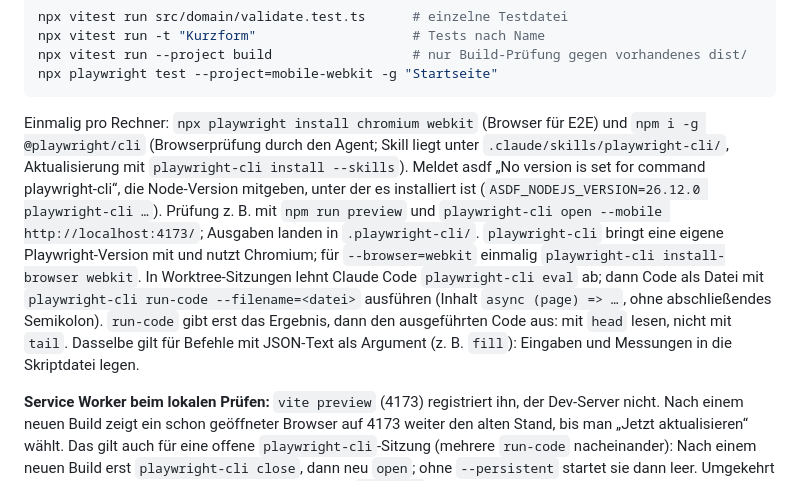
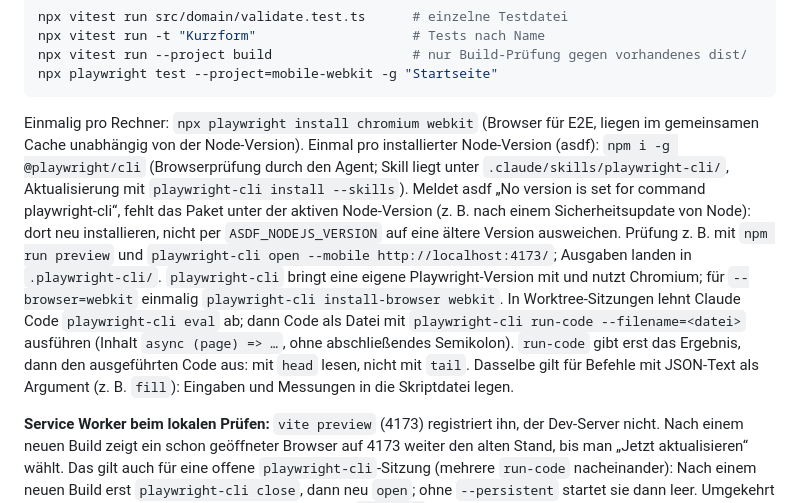
Before and after one commit to cgrothaus/vokabeltrainer, a Markdown page: CLAUDE.md, the part around the change. Drawn GitHub-style.

Commit message:
CLAUDE.md: playwright-cli pro Node-Version installieren
- @playwright/cli gilt unter asdf pro Node-Version, Playwright-Browser weiter einmal pro Rechner
- bei fehlendem Paket unter der aktiven Version neu installieren statt ASDF_NODEJS_VERSION

Co-Authored-By: Claude Opus 5.5 <noreply@anthropic.com>

````diff
--- a/CLAUDE.md
+++ b/CLAUDE.md
@@ -78,7 +78,7 @@ npx vitest run --project build                  # nur Build-Prüfung gegen vorha
 npx playwright test --project=mobile-webkit -g "Startseite"
 ```
 
-Einmalig pro Rechner: `npx playwright install chromium webkit` (Browser für E2E) und `npm i -g @playwright/cli` (Browserprüfung durch den Agent; Skill liegt unter `.claude/skills/playwright-cli/`, Aktualisierung mit `playwright-cli install --skills`). Meldet asdf „No version is set for command playwright-cli“, die Node-Version mitgeben, unter der es installiert ist (`ASDF_NODEJS_VERSION=26.12.0 playwright-cli …`). Prüfung z. B. mit `npm run preview` und `playwright-cli open --mobile http://localhost:4173/`; Ausgaben landen in `.playwright-cli/`. `playwright-cli` bringt eine eigene Playwright-Version mit und nutzt Chromium; für `--browser=webkit` einmalig `playwright-cli install-browser webkit`. In Worktree-Sitzungen lehnt Claude Code `playwright-cli eval` ab; dann Code als Datei mit `playwright-cli run-code --filename=<datei>` ausführen (Inhalt `async (page) => …`, ohne abschließendes Semikolon). `run-code` gibt erst das Ergebnis, dann den ausgeführten Code aus: mit `head` lesen, nicht mit `tail`. Dasselbe gilt für Befehle mit JSON-Text als Argument (z. B. `fill`): Eingaben und Messungen in die Skriptdatei legen.
+Einmalig pro Rechner: `npx playwright install chromium webkit` (Browser für E2E, liegen im gemeinsamen Cache unabhängig von der Node-Version). Einmal pro installierter Node-Version (asdf): `npm i -g @playwright/cli` (Browserprüfung durch den Agent; Skill liegt unter `.claude/skills/playwright-cli/`, Aktualisierung mit `playwright-cli install --skills`). Meldet asdf „No version is set for command playwright-cli“, fehlt das Paket unter der aktiven Node-Version (z. B. nach einem Sicherheitsupdate von Node): dort neu installieren, nicht per `ASDF_NODEJS_VERSION` auf eine ältere Version ausweichen. Prüfung z. B. mit `npm run preview` und `playwright-cli open --mobile http://localhost:4173/`; Ausgaben landen in `.playwright-cli/`. `playwright-cli` bringt eine eigene Playwright-Version mit und nutzt Chromium; für `--browser=webkit` einmalig `playwright-cli install-browser webkit`. In Worktree-Sitzungen lehnt Claude Code `playwright-cli eval` ab; dann Code als Datei mit `playwright-cli run-code --filename=<datei>` ausführen (Inhalt `async (page) => …`, ohne abschließendes Semikolon). `run-code` gibt erst das Ergebnis, dann den ausgeführten Code aus: mit `head` lesen, nicht mit `tail`. Dasselbe gilt für Befehle mit JSON-Text als Argument (z. B. `fill`): Eingaben und Messungen in die Skriptdatei legen.
 
 **Service Worker beim lokalen Prüfen:** `vite preview` (4173) registriert ihn, der Dev-Server nicht. Nach einem neuen Build zeigt ein schon geöffneter Browser auf 4173 weiter den alten Stand, bis man „Jetzt aktualisieren“ wählt. Das gilt auch für eine offene `playwright-cli`-Sitzung (mehrere `run-code` nacheinander): Nach einem neuen Build erst `playwright-cli close`, dann neu `open`; ohne `--persistent` startet sie dann leer. Umgekehrt behält eine offene Sitzung ihre Daten: Ein zweites `run-code`, das mit leerer Bibliothek rechnet, scheitert – vorher `close` und neu `open`. Der E2E-Update-Test startet eigene Preview-Server auf Ports ab 4280 (neue Testports nicht aus der „bad ports“-Liste des Fetch-Standards wählen, z. B. 4190 – WebKit lädt dort nichts).
 
````
